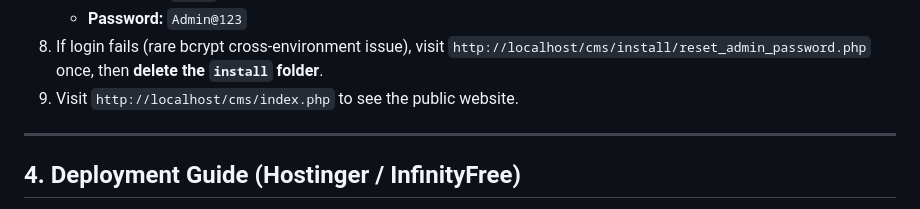
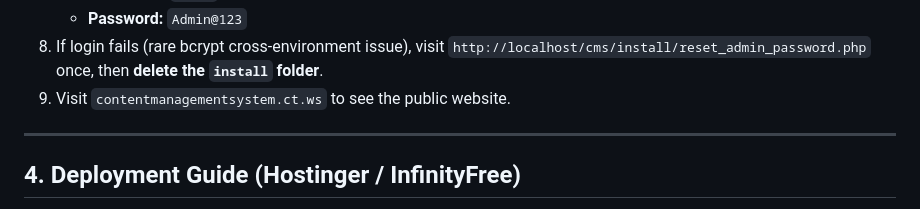
Before and after one commit to sumit3032006/content-management-system, a Markdown page: README.md, the part around the change. Rendered like a GitHub page.

```diff
--- a/README.md
+++ b/README.md
@@ -70,7 +70,7 @@ cms/
 8. If login fails (rare bcrypt cross-environment issue), visit
    `http://localhost/cms/install/reset_admin_password.php` once, then
    **delete the `install` folder**.
-9. Visit `http://localhost/cms/index.php` to see the public website.
+9. Visit `contentmanagementsystem.ct.ws` to see the public website.
 
 ---
 
```
